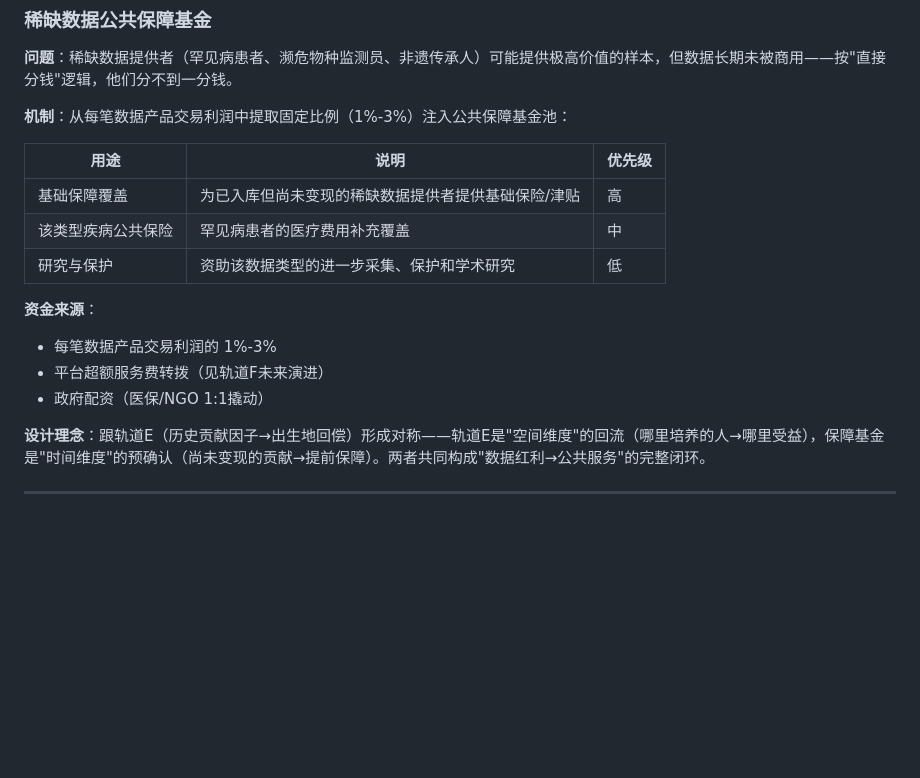
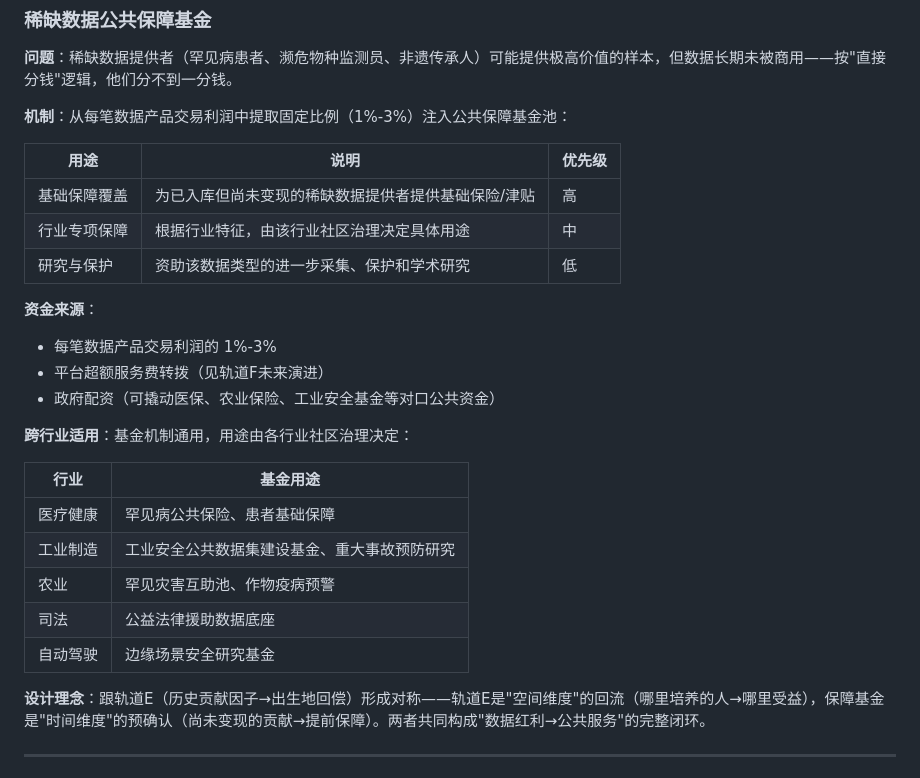
Before and after one commit to Willsgao/data-contribution-economy, a Markdown page: docs/02-architecture.md, the part around the change. GitHub-like rendering; blank space fills up the shorter version.

```diff
--- a/docs/02-architecture.md
+++ b/docs/02-architecture.md
@@ -171,13 +171,23 @@
 | 用途 | 说明 | 优先级 |
 |------|------|--------|
 | 基础保障覆盖 | 为已入库但尚未变现的稀缺数据提供者提供基础保险/津贴 | 高 |
-| 该类型疾病公共保险 | 罕见病患者的医疗费用补充覆盖 | 中 |
+| 行业专项保障 | 根据行业特征，由该行业社区治理决定具体用途 | 中 |
 | 研究与保护 | 资助该数据类型的进一步采集、保护和学术研究 | 低 |
 
 **资金来源**：
 - 每笔数据产品交易利润的 1%-3%
 - 平台超额服务费转拨（见轨道F未来演进）
-- 政府配资（医保/NGO 1:1撬动）
+- 政府配资（可撬动医保、农业保险、工业安全基金等对口公共资金）
+
+**跨行业适用**：基金机制通用，用途由各行业社区治理决定：
+
+| 行业 | 基金用途 |
+|------|---------|
+| 医疗健康 | 罕见病公共保险、患者基础保障 |
+| 工业制造 | 工业安全公共数据集建设基金、重大事故预防研究 |
+| 农业 | 罕见灾害互助池、作物疫病预警 |
+| 司法 | 公益法律援助数据底座 |
+| 自动驾驶 | 边缘场景安全研究基金 |
 
 **设计理念**：跟轨道E（历史贡献因子→出生地回偿）形成对称——轨道E是"空间维度"的回流（哪里培养的人→哪里受益），保障基金是"时间维度"的预确认（尚未变现的贡献→提前保障）。两者共同构成"数据红利→公共服务"的完整闭环。
 
```
Also changed, not shown: docs/01-overview.md (+18 -2 lines).
